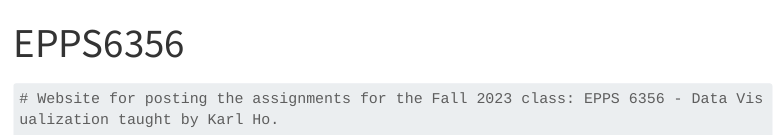
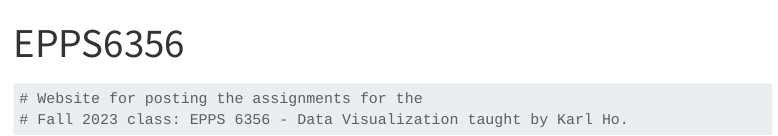
Before and after one commit to ashu2295/EPPS6356, a Quarto document (index.qmd): the page in a window 1100 px wide, from its top. Rendered offline with R 4.5, knitr and Pandoc in place of Quarto, with nearby package versions; menus at the side of the page are left out; long lines of code are wrapped.

Commit message:
Assingnment 1 Final Commit

````diff
--- a/_quarto.yml
+++ b/_quarto.yml
@@ -3,7 +3,7 @@ project:
   output-dir: docs
 
 website:
-  title: "Assitant to the Regional Manager"
+  title: "Data Visualization"
   navbar:
     left:
       - href: index.qmd
--- a/index.qmd
+++ b/index.qmd
@@ -3,5 +3,6 @@ title: "EPPS6356"
 ---
 
 ```{r}
-# Website for posting the assignments for the Fall 2023 class: EPPS 6356 - Data Visualization taught by Karl Ho.
+# Website for posting the assignments for the
+# Fall 2023 class: EPPS 6356 - Data Visualization taught by Karl Ho.
 ```
````
Also changed, not shown: docs/search.json, 2 other files.
